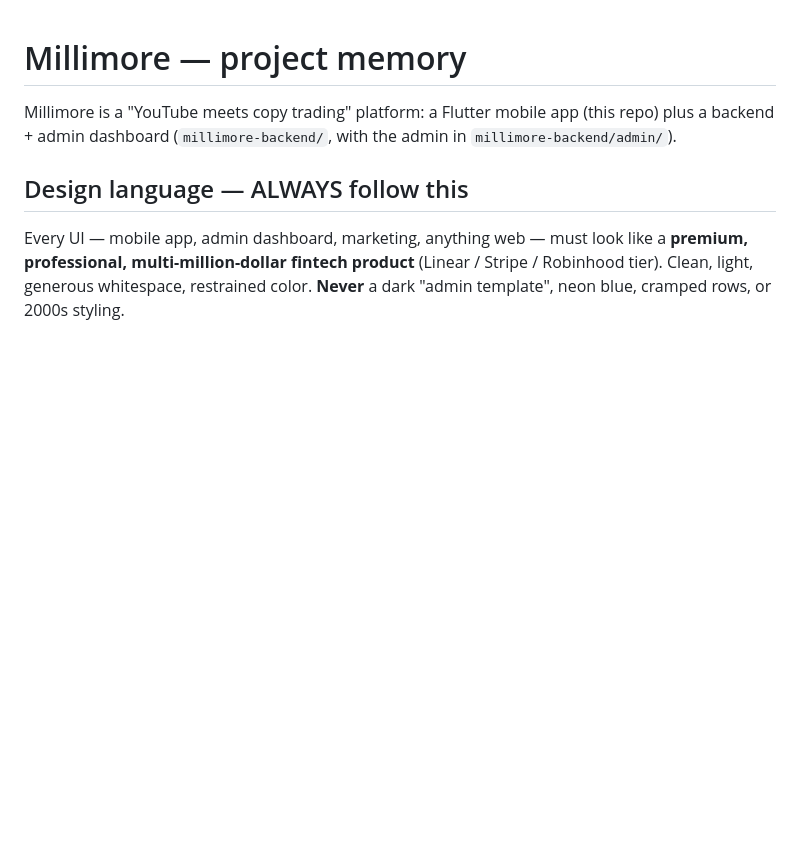
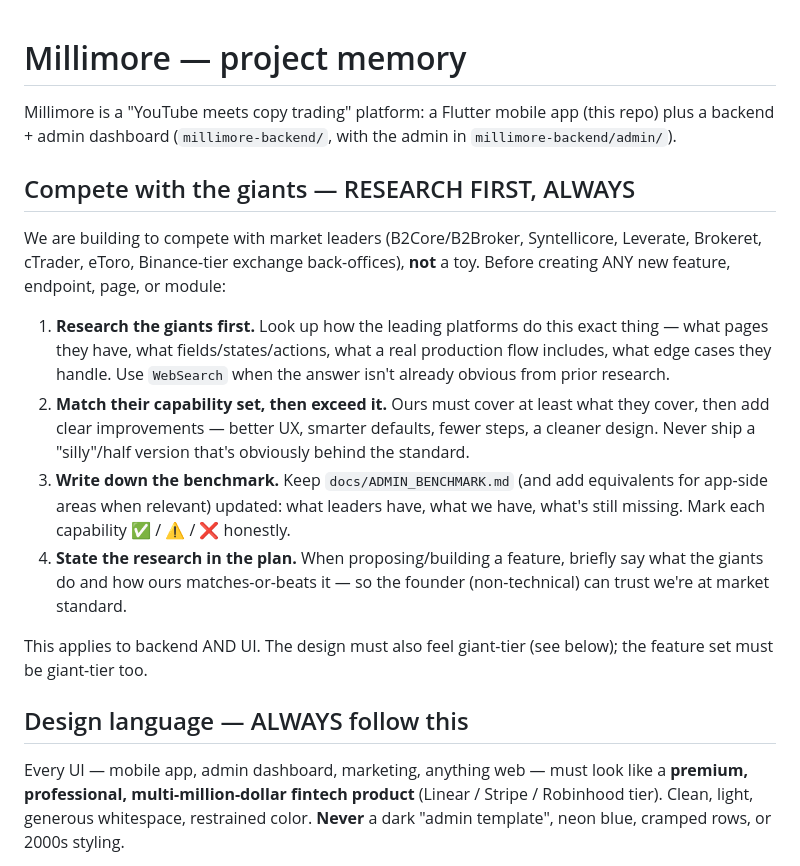
Before and after one commit to shazerlone/tv_license_app, a Markdown page: CLAUDE.md, the part around the change. Rendered like a GitHub page; blank space fills up the shorter version.

Commit message:
docs(memory): mandate research-first, compete-with-giants principle
Adds a standing working principle to CLAUDE.md: before building any feature,
endpoint, or page, research how market leaders (B2Core, Syntellicore, eToro,
exchange-tier back-offices) do it, match their capability set then exceed it,
keep docs/ADMIN_BENCHMARK.md updated, and state the benchmark in the plan.

Co-Authored-By: Claude Opus 4.8 <noreply@anthropic.com>
Claude-Session: https://claude.ai/code/session_018m1dr2qztyxjp5sRUEuzJw

```diff
--- a/CLAUDE.md
+++ b/CLAUDE.md
@@ -3,6 +3,30 @@
 Millimore is a "YouTube meets copy trading" platform: a Flutter mobile app (this
 repo) plus a backend + admin dashboard (`millimore-backend/`, with the admin in
 `millimore-backend/admin/`).
+
+## Compete with the giants — RESEARCH FIRST, ALWAYS
+
+We are building to compete with market leaders (B2Core/B2Broker, Syntellicore,
+Leverate, Brokeret, cTrader, eToro, Binance-tier exchange back-offices), **not** a
+toy. Before creating ANY new feature, endpoint, page, or module:
+
+1. **Research the giants first.** Look up how the leading platforms do this exact
+   thing — what pages they have, what fields/states/actions, what a real
+   production flow includes, what edge cases they handle. Use `WebSearch` when the
+   answer isn't already obvious from prior research.
+2. **Match their capability set, then exceed it.** Ours must cover at least what
+   they cover, then add clear improvements — better UX, smarter defaults, fewer
+   steps, a cleaner design. Never ship a "silly"/half version that's obviously
+   behind the standard.
+3. **Write down the benchmark.** Keep `docs/ADMIN_BENCHMARK.md` (and add
+   equivalents for app-side areas when relevant) updated: what leaders have, what
+   we have, what's still missing. Mark each capability ✅ / ⚠️ / ❌ honestly.
+4. **State the research in the plan.** When proposing/building a feature, briefly
+   say what the giants do and how ours matches-or-beats it — so the founder
+   (non-technical) can trust we're at market standard.
+
+This applies to backend AND UI. The design must also feel giant-tier (see below);
+the feature set must be giant-tier too.
 
 ## Design language — ALWAYS follow this
 
```
